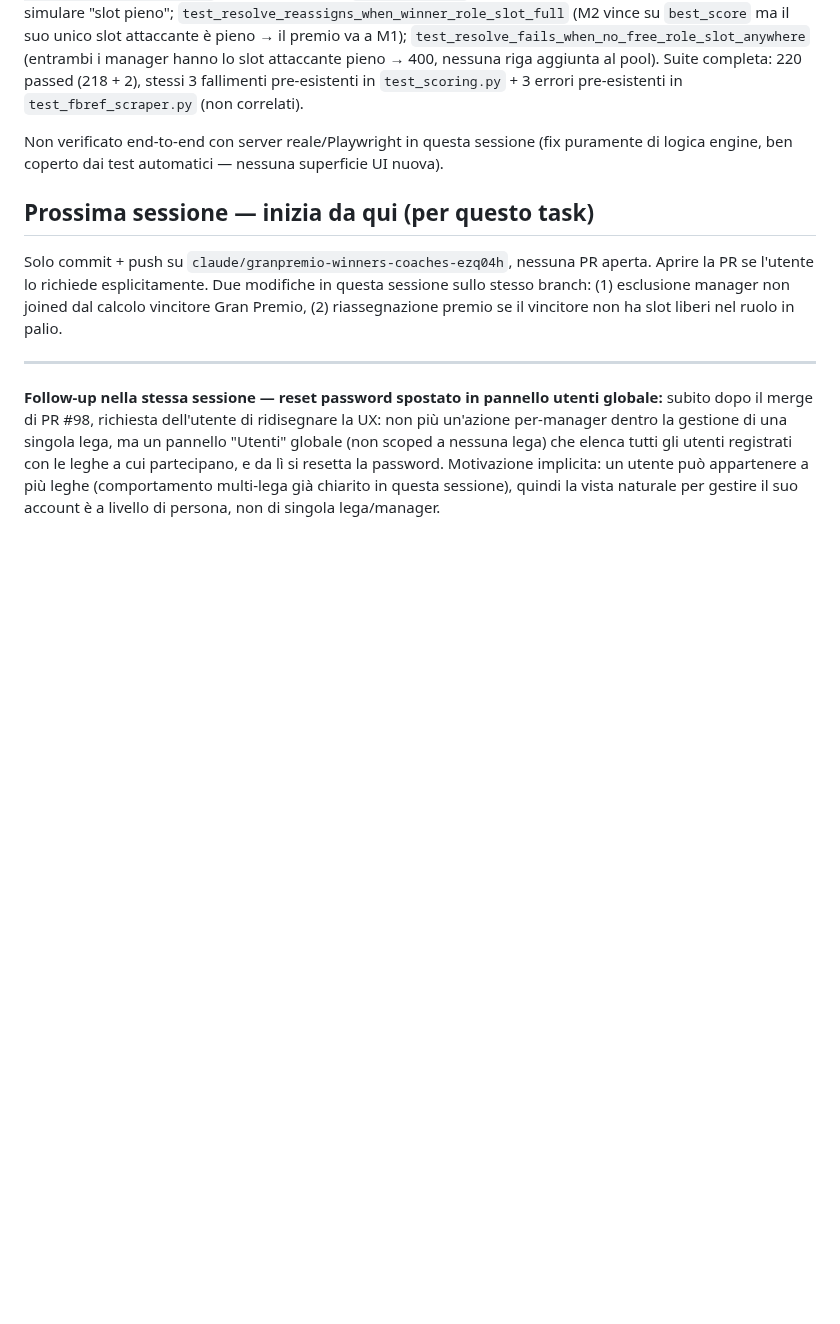
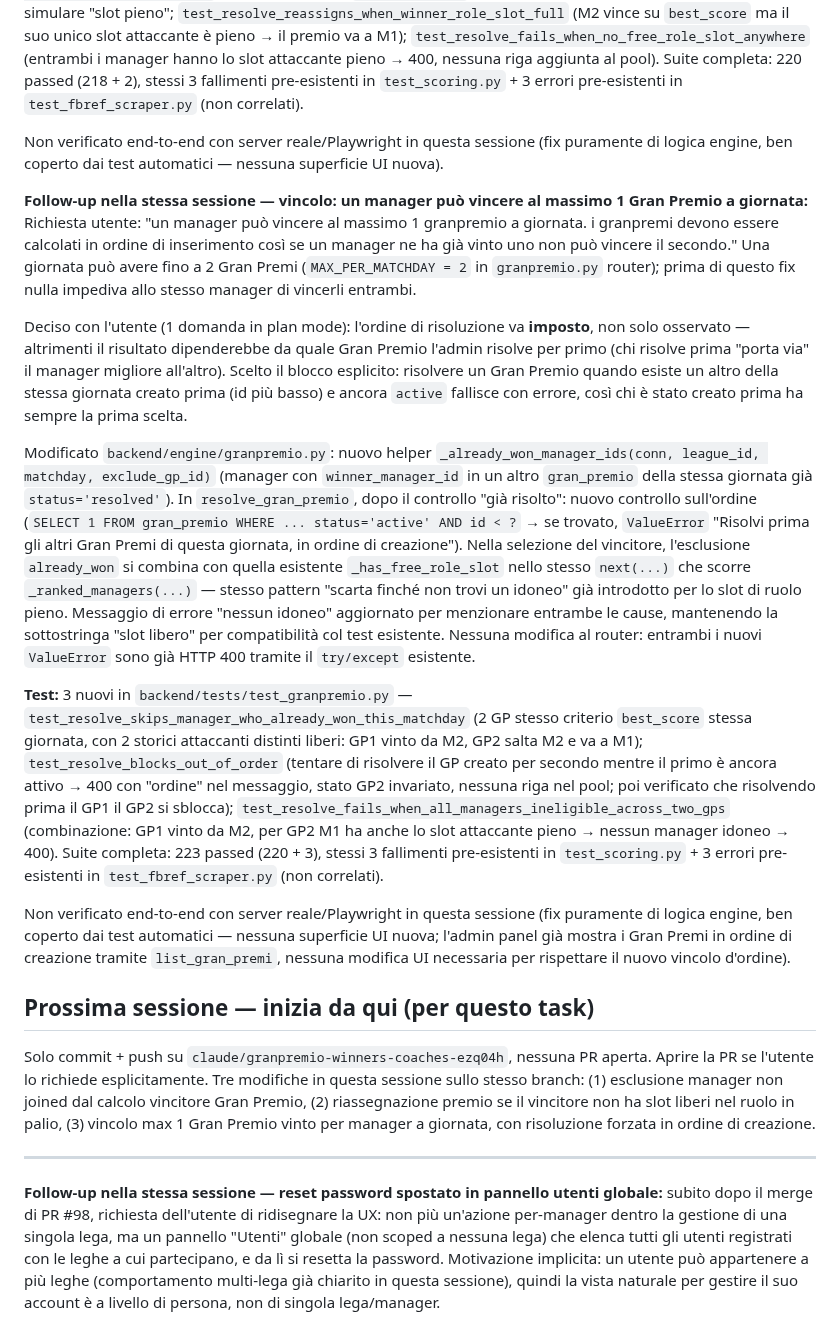
Before and after one commit to simonediroma/fantanostalgia, a Markdown page: CLAUDE_MEMORY.md, the part around the change. Rendered like a GitHub page; blank space fills up the shorter version.

Commit message:
docs: annota vincolo max 1 Gran Premio vinto per manager a giornata

```diff
--- a/CLAUDE_MEMORY.md
+++ b/CLAUDE_MEMORY.md
@@ -27,9 +27,20 @@ Modificato `backend/engine/granpremio.py`: la vecchia `_determine_winner` (scegl
 
 Non verificato end-to-end con server reale/Playwright in questa sessione (fix puramente di logica engine, ben coperto dai test automatici — nessuna superficie UI nuova).
 
+**Follow-up nella stessa sessione — vincolo: un manager può vincere al massimo 1 Gran Premio a giornata:**
+Richiesta utente: "un manager può vincere al massimo 1 granpremio a giornata. i granpremi devono essere calcolati in ordine di inserimento così se un manager ne ha già vinto uno non può vincere il secondo." Una giornata può avere fino a 2 Gran Premi (`MAX_PER_MATCHDAY = 2` in `granpremio.py` router); prima di questo fix nulla impediva allo stesso manager di vincerli entrambi.
+
+Deciso con l'utente (1 domanda in plan mode): l'ordine di risoluzione va **imposto**, non solo osservato — altrimenti il risultato dipenderebbe da quale Gran Premio l'admin risolve per primo (chi risolve prima "porta via" il manager migliore all'altro). Scelto il blocco esplicito: risolvere un Gran Premio quando esiste un altro della stessa giornata creato prima (id più basso) e ancora `active` fallisce con errore, così chi è stato creato prima ha sempre la prima scelta.
+
+Modificato `backend/engine/granpremio.py`: nuovo helper `_already_won_manager_ids(conn, league_id, matchday, exclude_gp_id)` (manager con `winner_manager_id` in un altro `gran_premio` della stessa giornata già `status='resolved'`). In `resolve_gran_premio`, dopo il controllo "già risolto": nuovo controllo sull'ordine (`SELECT 1 FROM gran_premio WHERE ... status='active' AND id < ?` → se trovato, `ValueError` "Risolvi prima gli altri Gran Premi di questa giornata, in ordine di creazione"). Nella selezione del vincitore, l'esclusione `already_won` si combina con quella esistente `_has_free_role_slot` nello stesso `next(...)` che scorre `_ranked_managers(...)` — stesso pattern "scarta finché non trovi un idoneo" già introdotto per lo slot di ruolo pieno. Messaggio di errore "nessun idoneo" aggiornato per menzionare entrambe le cause, mantenendo la sottostringa "slot libero" per compatibilità col test esistente. Nessuna modifica al router: entrambi i nuovi `ValueError` sono già HTTP 400 tramite il `try/except` esistente.
+
+**Test:** 3 nuovi in `backend/tests/test_granpremio.py` — `test_resolve_skips_manager_who_already_won_this_matchday` (2 GP stesso criterio `best_score` stessa giornata, con 2 storici attaccanti distinti liberi: GP1 vinto da M2, GP2 salta M2 e va a M1); `test_resolve_blocks_out_of_order` (tentare di risolvere il GP creato per secondo mentre il primo è ancora attivo → 400 con "ordine" nel messaggio, stato GP2 invariato, nessuna riga nel pool; poi verificato che risolvendo prima il GP1 il GP2 si sblocca); `test_resolve_fails_when_all_managers_ineligible_across_two_gps` (combinazione: GP1 vinto da M2, per GP2 M1 ha anche lo slot attaccante pieno → nessun manager idoneo → 400). Suite completa: 223 passed (220 + 3), stessi 3 fallimenti pre-esistenti in `test_scoring.py` + 3 errori pre-esistenti in `test_fbref_scraper.py` (non correlati).
+
+Non verificato end-to-end con server reale/Playwright in questa sessione (fix puramente di logica engine, ben coperto dai test automatici — nessuna superficie UI nuova; l'admin panel già mostra i Gran Premi in ordine di creazione tramite `list_gran_premi`, nessuna modifica UI necessaria per rispettare il nuovo vincolo d'ordine).
+
 ## Prossima sessione — inizia da qui (per questo task)
 
-Solo commit + push su `claude/granpremio-winners-coaches-ezq04h`, nessuna PR aperta. Aprire la PR se l'utente lo richiede esplicitamente. Due modifiche in questa sessione sullo stesso branch: (1) esclusione manager non joined dal calcolo vincitore Gran Premio, (2) riassegnazione premio se il vincitore non ha slot liberi nel ruolo in palio.
+Solo commit + push su `claude/granpremio-winners-coaches-ezq04h`, nessuna PR aperta. Aprire la PR se l'utente lo richiede esplicitamente. Tre modifiche in questa sessione sullo stesso branch: (1) esclusione manager non joined dal calcolo vincitore Gran Premio, (2) riassegnazione premio se il vincitore non ha slot liberi nel ruolo in palio, (3) vincolo max 1 Gran Premio vinto per manager a giornata, con risoluzione forzata in ordine di creazione.
 
 ---
 
```
